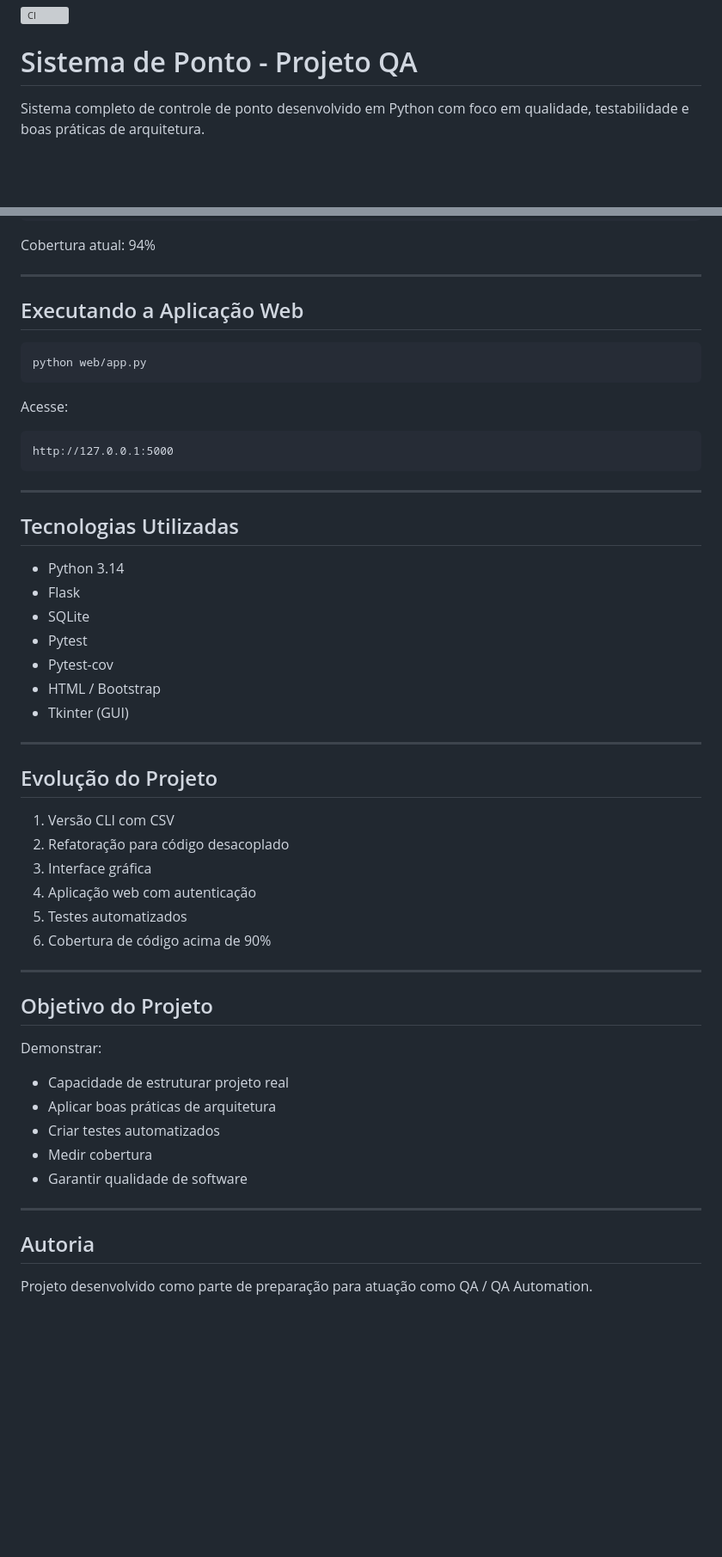
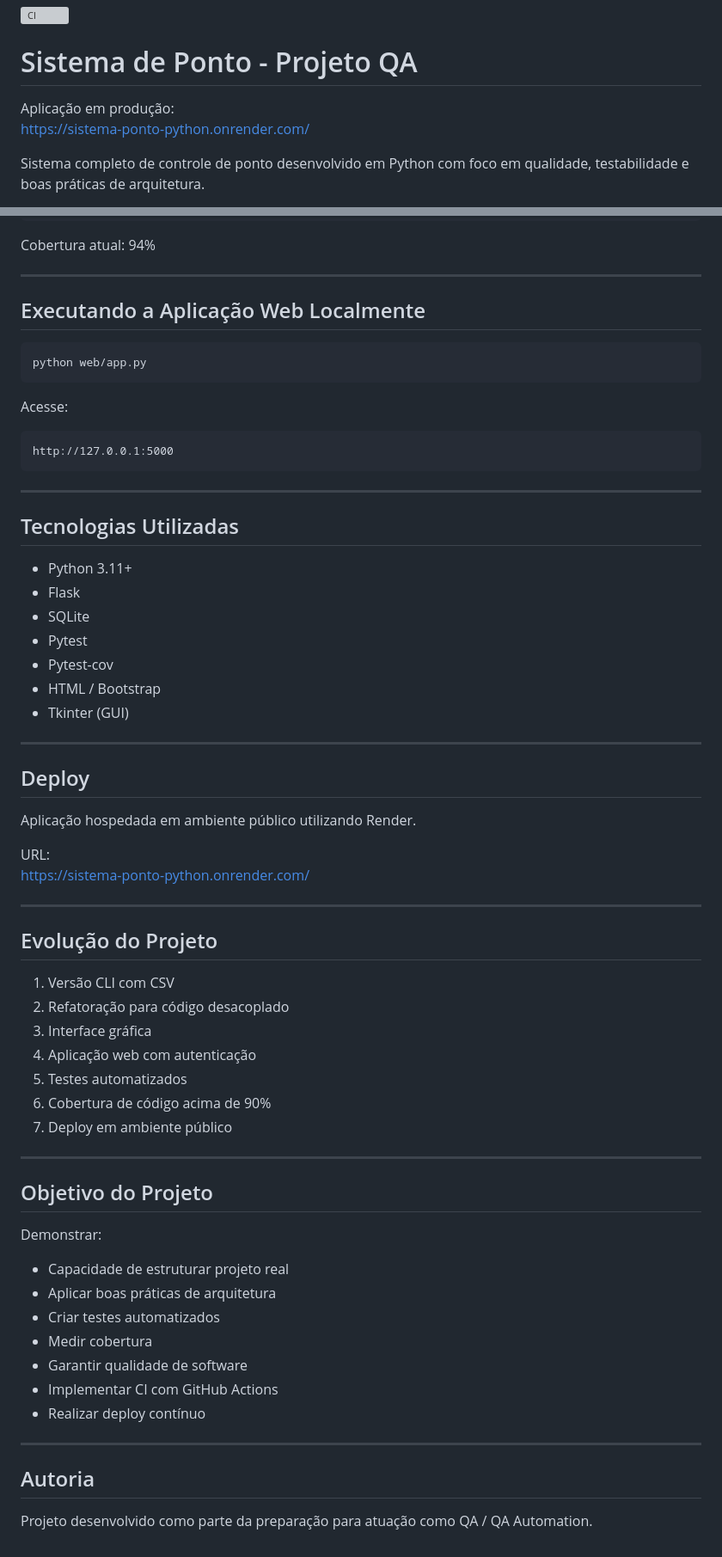
Before and after one commit to prismotta/sistema-ponto-python, a Markdown page: README.md, 2 parts joined by grey strips. Shown at 86% size. Drawn GitHub-style; blank space fills up the shorter version; grey boxes are pictures that could not be loaded.

Commit message:
docs: adiciona link da aplicação em produção e seção de deploy

````diff
--- a/README.md
+++ b/README.md
@@ -1,6 +1,9 @@
 ![CI](https://github.com/prismotta/sistema-ponto-python/actions/workflows/ci.yml/badge.svg)
 
 # Sistema de Ponto - Projeto QA
+
+Aplicação em produção:
+https://sistema-ponto-python.onrender.com/
 
 Sistema completo de controle de ponto desenvolvido em Python com foco em qualidade, testabilidade e boas práticas de arquitetura.
 
@@ -119,7 +122,7 @@ Cobertura atual: 94%
 
 ---
 
-## Executando a Aplicação Web
+## Executando a Aplicação Web Localmente
 
 ```bash
 python web/app.py
@@ -135,13 +138,22 @@ http://127.0.0.1:5000
 
 ## Tecnologias Utilizadas
 
-- Python 3.14
+- Python 3.11+
 - Flask
 - SQLite
 - Pytest
 - Pytest-cov
 - HTML / Bootstrap
 - Tkinter (GUI)
+
+---
+
+## Deploy
+
+Aplicação hospedada em ambiente público utilizando Render.
+
+URL:
+https://sistema-ponto-python.onrender.com/
 
 ---
 
@@ -153,6 +165,7 @@ http://127.0.0.1:5000
 4. Aplicação web com autenticação
 5. Testes automatizados
 6. Cobertura de código acima de 90%
+7. Deploy em ambiente público
 
 ---
 
@@ -165,9 +178,11 @@ Demonstrar:
 - Criar testes automatizados
 - Medir cobertura
 - Garantir qualidade de software
+- Implementar CI com GitHub Actions
+- Realizar deploy contínuo
 
 ---
 
 ## Autoria
 
-Projeto desenvolvido como parte de preparação para atuação como QA / QA Automation.
+Projeto desenvolvido como parte da preparação para atuação como QA / QA Automation.
````
